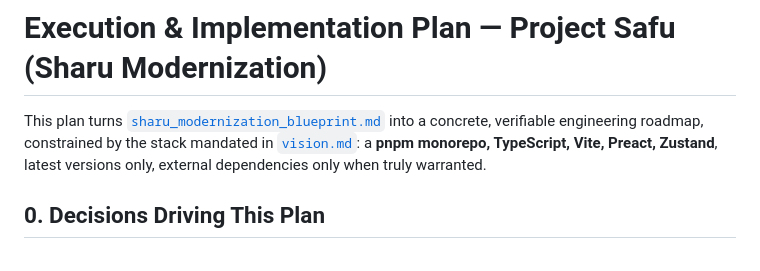
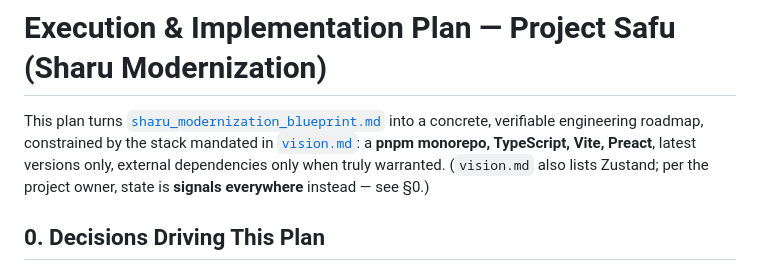
Before and after one commit to urbanisierung/sharu-io-monorepo, a Markdown page: docs/implementation-plan.md, the part around one of its changes. Drawn GitHub-style.

```diff
--- a/docs/implementation-plan.md
+++ b/docs/implementation-plan.md
@@ -3,8 +3,9 @@
 This plan turns [`sharu_modernization_blueprint.md`](./sharu_modernization_blueprint.md)
 into a concrete, verifiable engineering roadmap, constrained by the stack
 mandated in [`vision.md`](./vision.md): a **pnpm monorepo, TypeScript, Vite,
-Preact, Zustand**, latest versions only, external dependencies only when truly
-warranted.
+Preact**, latest versions only, external dependencies only when truly warranted.
+(`vision.md` also lists Zustand; per the project owner, state is **signals
+everywhere** instead — see §0.)
 
 ## 0. Decisions Driving This Plan
 
```
Also changed, not shown: other parts of docs/implementation-plan.md (+12 -11 lines), CLAUDE.md (+7 -3 lines).
